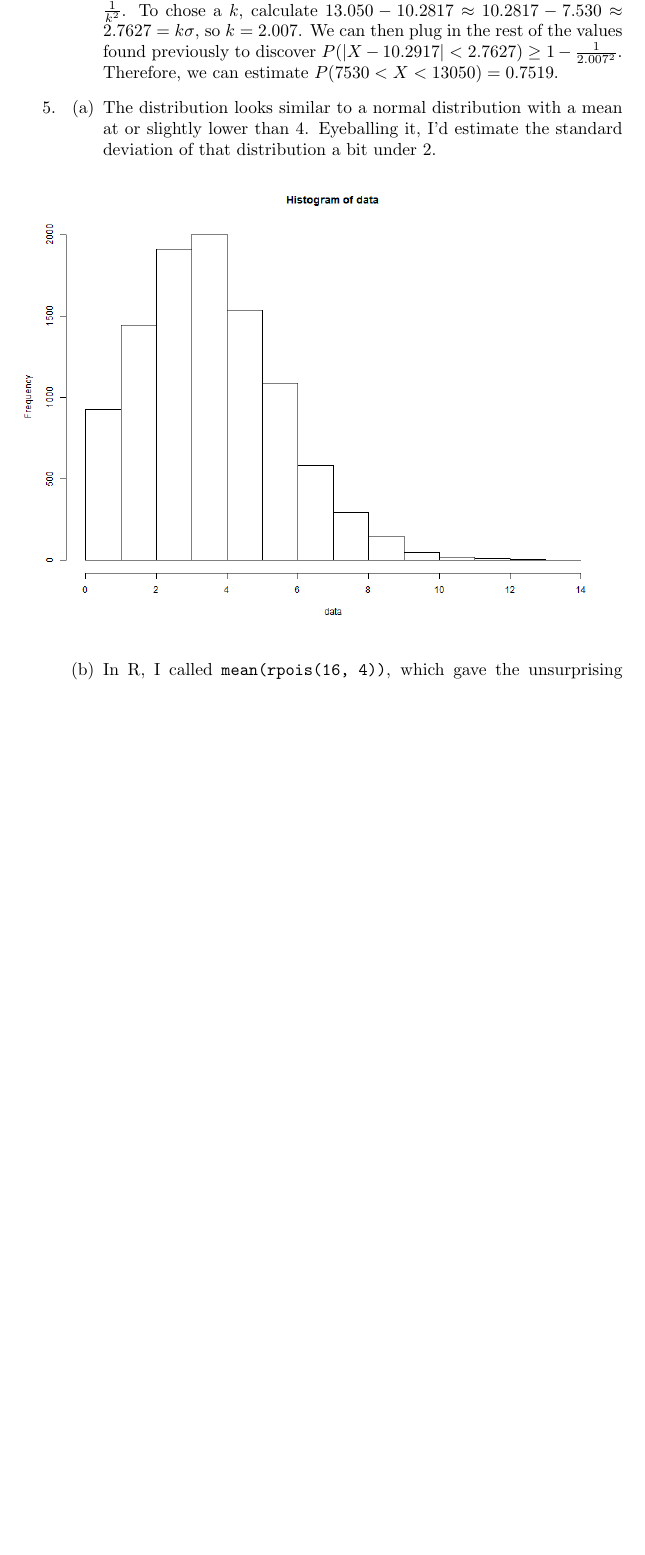
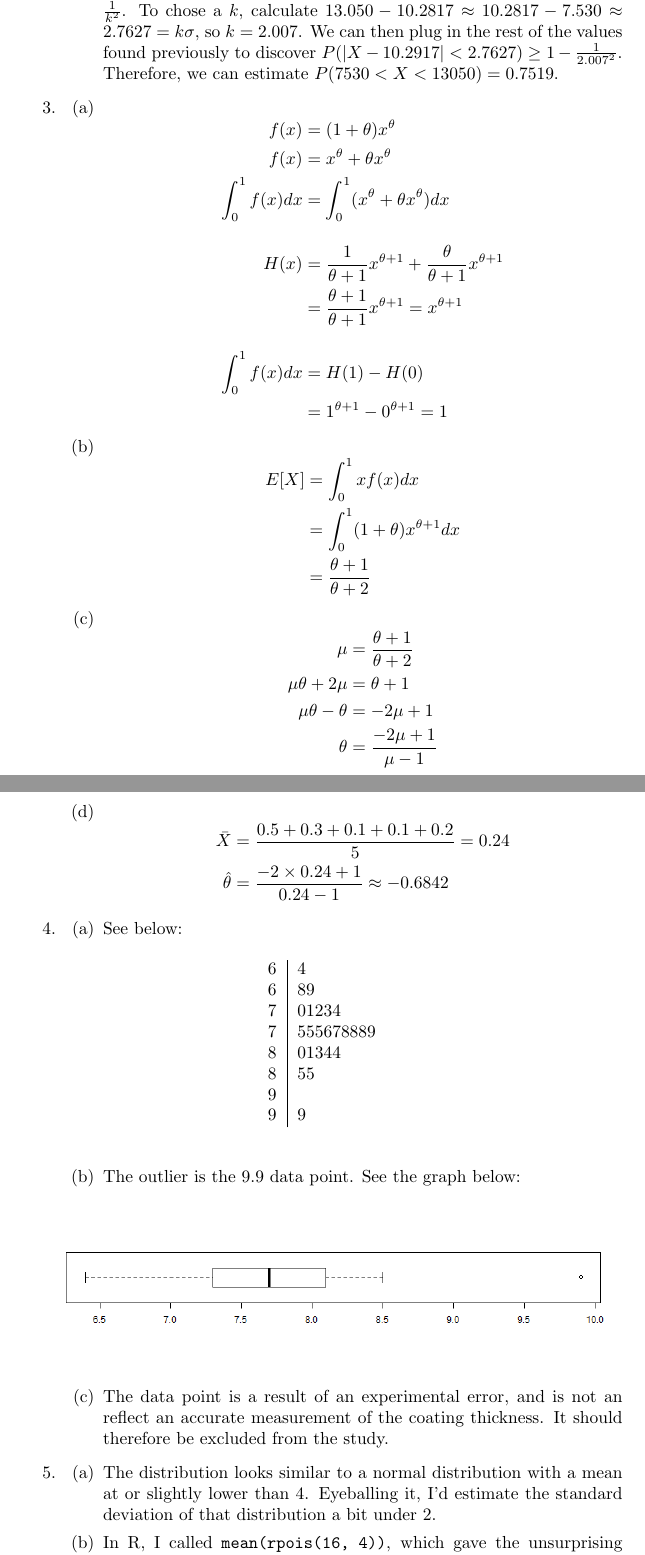
Before and after one commit to connor4312/ut-semester-4, a LaTeX document (sta248-a1.tex): part of page 2 of 4 before the commit and two parts of pages 2 and 3 of 5 after it, the two joined at a grey line, cut so that both start at the same text, the shorter picture padded with empty space. Compiled offline with pdfLaTeX.

Commit message:
Finish sta248 a1

```diff
--- a/sta248-a1.tex
+++ b/sta248-a1.tex
@@ -5,6 +5,8 @@
 \usepackage{amsfonts}
 \usepackage{amsmath}
 \usepackage{listings}
+\usepackage{pgfplots}
+\usepgfplotslibrary{statistics}
 
 \title{STA248 Winter 2016, Assignment 1}
 \author{Connor Peet \#1001088208}
@@ -54,6 +56,69 @@
     \item [(d)] The variance $\sigma^2 = 1.8938$ and the standard deviation is $\sigma = 1.3762$.
     \item [(e)] The provided statement is based on the \textit{normal} probability rule, but an exponential distribution is far from normal. The statement is therefore not necessarily correct; in our own small sample, for instance, over eight percent of values fell outside that range.
     \item [(f)] Chebyshev's inequality says that $\forall k \in \mathbb{R}^+, P(|X - \mu | < k \sigma) \geq 1 - \frac{1}{k^2}$. To chose a $k$, calculate $13.050 - 10.2817 \approx 10.2817 - 7.530 \approx 2.7627 = k\sigma$, so $k = 2.007$. We can then plug in the rest of the values found previously to discover $P(|X - 10.2917 | < 2.7627) \geq 1 - \frac{1}{2.007^2}$. Therefore, we can estimate $P(7530 < X < 13050) = 0.7519$.
+    \end{enumerate}
+\item [3.]
+    \begin{enumerate}
+    \item [(a)]
+        \begin{equation*}
+        \begin{aligned}
+        f(x) &= (1 + \theta)x^\theta \\
+        f(x) &= x^\theta + \theta x^\theta \\
+        \int_{0}^1 f(x) dx &= \int_{0}^1 (x^\theta + \theta x^\theta) dx \\[10pt]
+        H(x) &= \frac{1}{\theta + 1}x^{\theta + 1} + \frac{\theta}{\theta + 1} x^{\theta + 1} \\
+             &= \frac{\theta + 1}{\theta + 1}x^{\theta + 1} = x^{\theta + 1} \\[10pt]
+        \int_{0}^1 f(x) dx &= H(1) - H(0) \\
+                           &= 1^{\theta + 1} - 0^{\theta + 1} = 1
+        \end{aligned}
+        \end{equation*}
+    \item [(b)]
+        \begin{equation*}
+        \begin{aligned}
+        E[X] &= \int_0^1 xf(x) dx \\
+        &= \int_0^1 (1 + \theta)x^{\theta + 1} dx \\
+        &= \frac{\theta + 1}{\theta + 2}
+        \end{aligned}
+        \end{equation*}
+    \item [(c)]
+        \begin{equation*}
+        \begin{aligned}
+        \mu &= \frac{\theta + 1}{\theta + 2} \\
+        \mu\theta + 2\mu &= \theta + 1 \\
+        \mu\theta - \theta &= -2\mu + 1 \\
+        \theta &= \frac{-2\mu + 1}{\mu - 1}
+        \end{aligned}
+        \end{equation*}
+    \item [(d)]
+        \begin{equation*}
+        \begin{aligned}
+        \bar{X} &= \frac{0.5 + 0.3 + 0.1 + 0.1 + 0.2}{5} = 0.24 \\
+        \hat{\theta} &= \frac{-2 \times 0.24 + 1}{0.24 - 1} \approx -0.6842
+        \end{aligned}
+        \end{equation*}
+    \end{enumerate}
+\item [4.]
+    \begin{enumerate}
+    \item [(a)] See below:
+        \begin{figure}[h]
+        \begin{center}
+        \begin{tabular}{ r | l }
+        6 & 4 \\
+        6 & 89 \\
+        7 & 01234 \\
+        7 & 555678889 \\
+        8 & 01344 \\
+        8 & 55 \\
+        9 &  \\
+        9 & 9
+        \end{tabular}
+        \end{center}
+        \end{figure}
+    \item [(b)] The outlier is the $9.9$ data point. See the graph below:
+        \begin{figure}[h]
+        \centering
+            \includegraphics[width=\textwidth]{sta248-a1-q4}
+        \end{figure}
+    \item [(c)] The data point is a result of an experimental error, and is not an reflect an accurate measurement of the coating thickness. It should therefore be excluded from the study.
     \end{enumerate}
 \item [5.]
     \begin{enumerate}
```
Also changed, not shown: csc263-a2.tex (+18 -2 lines), sta248-a1-q4.png (added), sta248-a1.tex (4 more changed lines), 1 other file.
